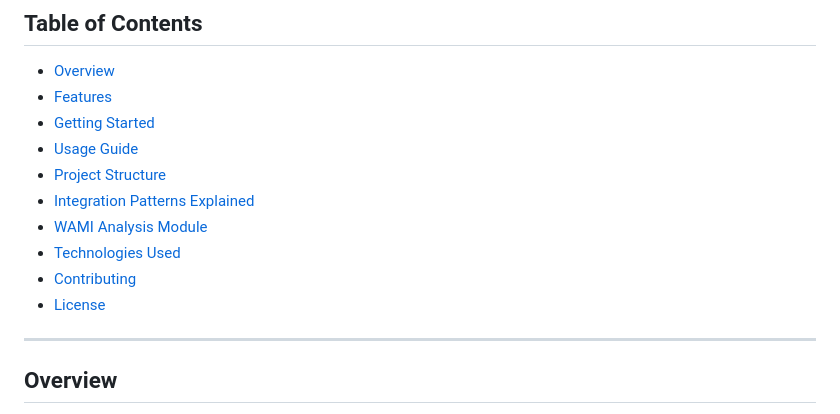
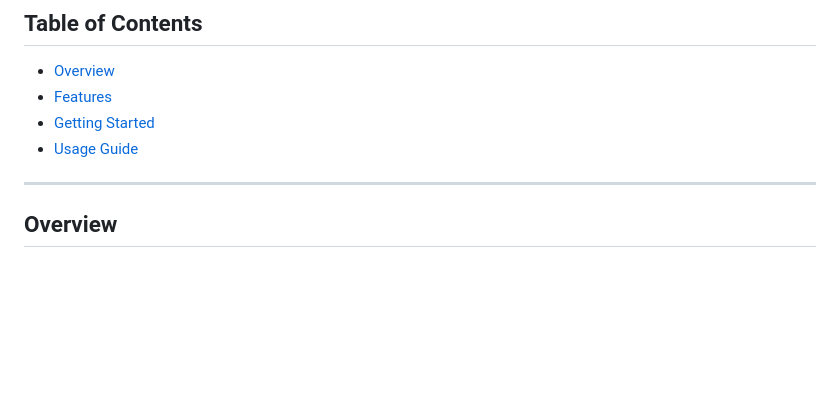
Before and after one commit to Harshwardhan-zanwar/Byte2Wasm, a Markdown page: README.md, the part around the change. Rendered like a GitHub page; blank space fills up the shorter version.

```diff
--- a/README.md
+++ b/README.md
@@ -20,12 +20,6 @@
 - [Features](#features)
 - [Getting Started](#getting-started)
 - [Usage Guide](#usage-guide)
-- [Project Structure](#project-structure)
-- [Integration Patterns Explained](#integration-patterns-explained)
-- [WAMI Analysis Module](#wami-analysis-module)
-- [Technologies Used](#technologies-used)
-- [Contributing](#contributing)
-- [License](#license)
 
 ---
 
```
